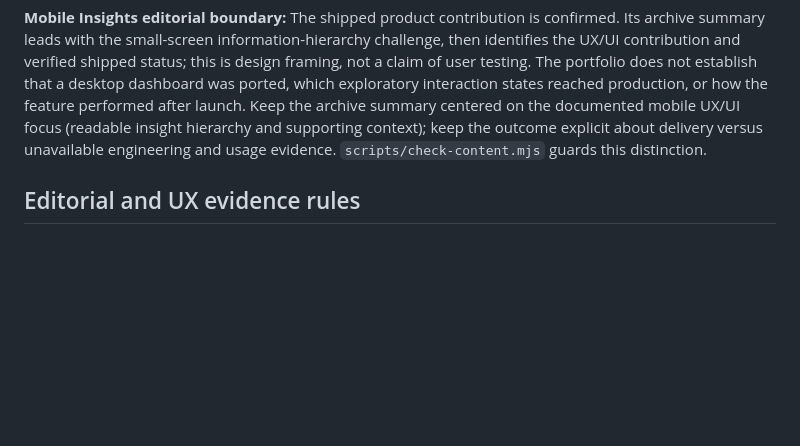
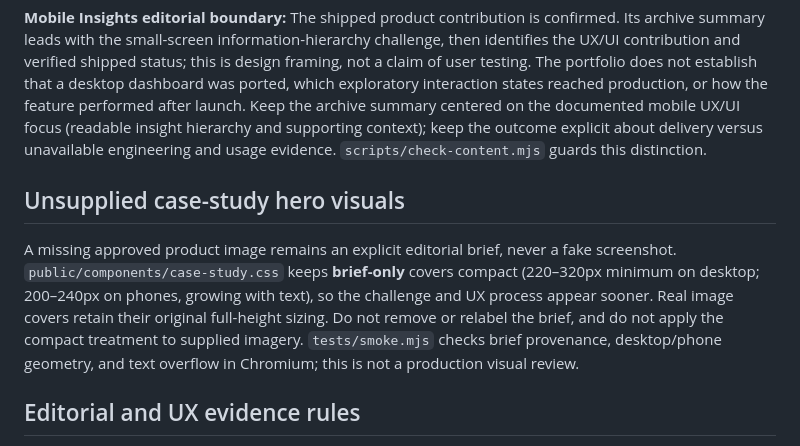
Before and after one commit to lunarlauren/Portfolio, a Markdown page: docs/HANDOFF.md, the part around the change. Drawn GitHub-style; blank space fills up the shorter version.

Commit message:
Document compact editorial brief covers and evidence boundaries

```diff
--- a/docs/HANDOFF.md
+++ b/docs/HANDOFF.md
@@ -33,6 +33,9 @@ The static homepage's title, canonical URL, description, Open Graph tags, and Tw
 Case-study chapter progress uses `IntersectionObserver` where available. In browsers without it, `public/components/case-study.js` uses passive scroll/resize listeners throttled to one animation frame, with the same reading-position threshold. The home-route branch in `public/script.js` disconnects the observer **and** removes fallback listeners when the case study is hidden; a new case render also cleans up previous tracking. The fallback retains its pending animation-frame ID and **cancels that frame on cleanup**, since removing listeners alone cannot stop a queued update. Only use `IntersectionObserver` when it is a callable constructor. Keep these lifecycles paired so hidden chapters cannot update the active tab. `tests/smoke.mjs` exercises the no-observer path, a queued-frame cancellation, and listener cleanup.
 
 **Mobile Insights editorial boundary:** The shipped product contribution is confirmed. Its archive summary leads with the small-screen information-hierarchy challenge, then identifies the UX/UI contribution and verified shipped status; this is design framing, not a claim of user testing. The portfolio does not establish that a desktop dashboard was ported, which exploratory interaction states reached production, or how the feature performed after launch. Keep the archive summary centered on the documented mobile UX/UI focus (readable insight hierarchy and supporting context); keep the outcome explicit about delivery versus unavailable engineering and usage evidence. `scripts/check-content.mjs` guards this distinction.
+
+## Unsupplied case-study hero visuals
+A missing approved product image remains an explicit editorial brief, never a fake screenshot. `public/components/case-study.css` keeps **brief-only** covers compact (220–320px minimum on desktop; 200–240px on phones, growing with text), so the challenge and UX process appear sooner. Real image covers retain their original full-height sizing. Do not remove or relabel the brief, and do not apply the compact treatment to supplied imagery. `tests/smoke.mjs` checks brief provenance, desktop/phone geometry, and text overflow in Chromium; this is not a production visual review.
 
 ## Editorial and UX evidence rules
 Each professional case study should make **context/problem, intended audience and constraints, actual role, evidence/discovery where documented, explorations and rationale, implementation/collaboration when verified, and outcomes or learning** easy to find. The source check requires `audience`, `constraints`, `evidence`, and `tradeoffs` for every professional project; an evidence note may explicitly say that research or metrics are unavailable. If a fact is missing, say so; do not manufacture interviews, iterations, tests, conversion metrics, or launch claims.
```
